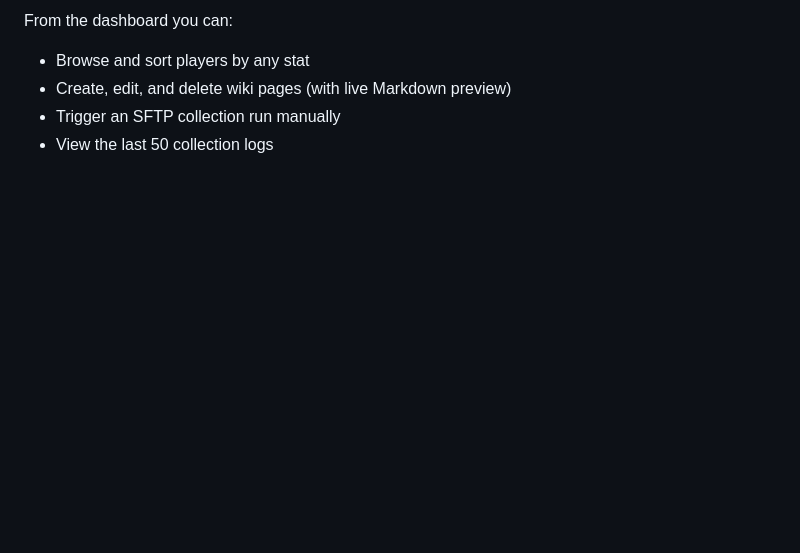
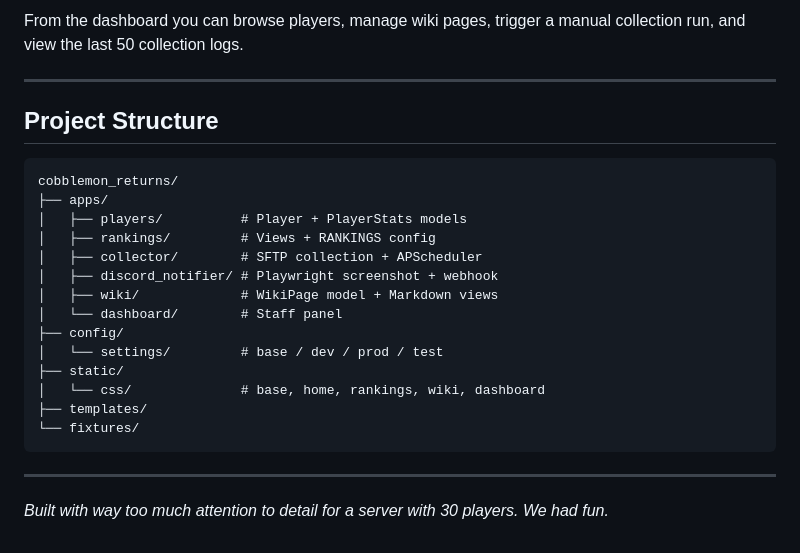
Before and after one commit to GabriellAfonso/cobblemon-returns, a Markdown page: README.md, the part around one of its changes. Drawn GitHub-style; blank space fills up the shorter version.

````diff
--- a/README.md
+++ b/README.md
@@ -143,6 +149,27 @@ The dashboard lives at `/dashboard/` and requires `is_staff = True`.
 
-From the dashboard you can:
-- Browse and sort players by any stat
-- Create, edit, and delete wiki pages (with live Markdown preview)
-- Trigger an SFTP collection run manually
-- View the last 50 collection logs
+From the dashboard you can browse players, manage wiki pages, trigger a manual collection run, and view the last 50 collection logs.
+
+---
+
+## Project Structure
+
+```
+cobblemon_returns/
+├── apps/
+│   ├── players/          # Player + PlayerStats models
+│   ├── rankings/         # Views + RANKINGS config
+│   ├── collector/        # SFTP collection + APScheduler
+│   ├── discord_notifier/ # Playwright screenshot + webhook
+│   ├── wiki/             # WikiPage model + Markdown views
+│   └── dashboard/        # Staff panel
+├── config/
+│   └── settings/         # base / dev / prod / test
+├── static/
+│   └── css/              # base, home, rankings, wiki, dashboard
+├── templates/
+└── fixtures/
+```
+
+---
+
+*Built with way too much attention to detail for a server with 30 players. We had fun.*
````
Also changed, not shown: other parts of README.md (+62 -56 lines).
